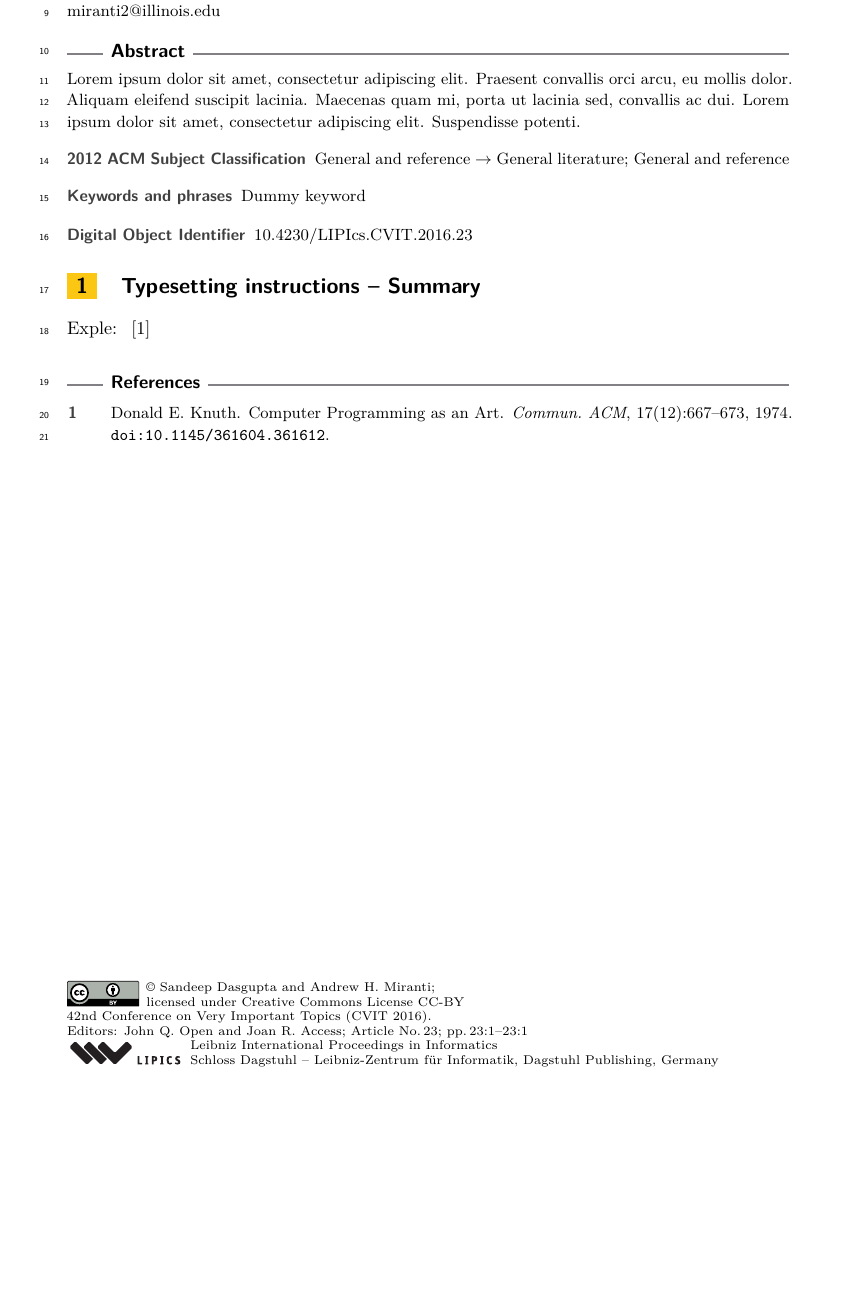
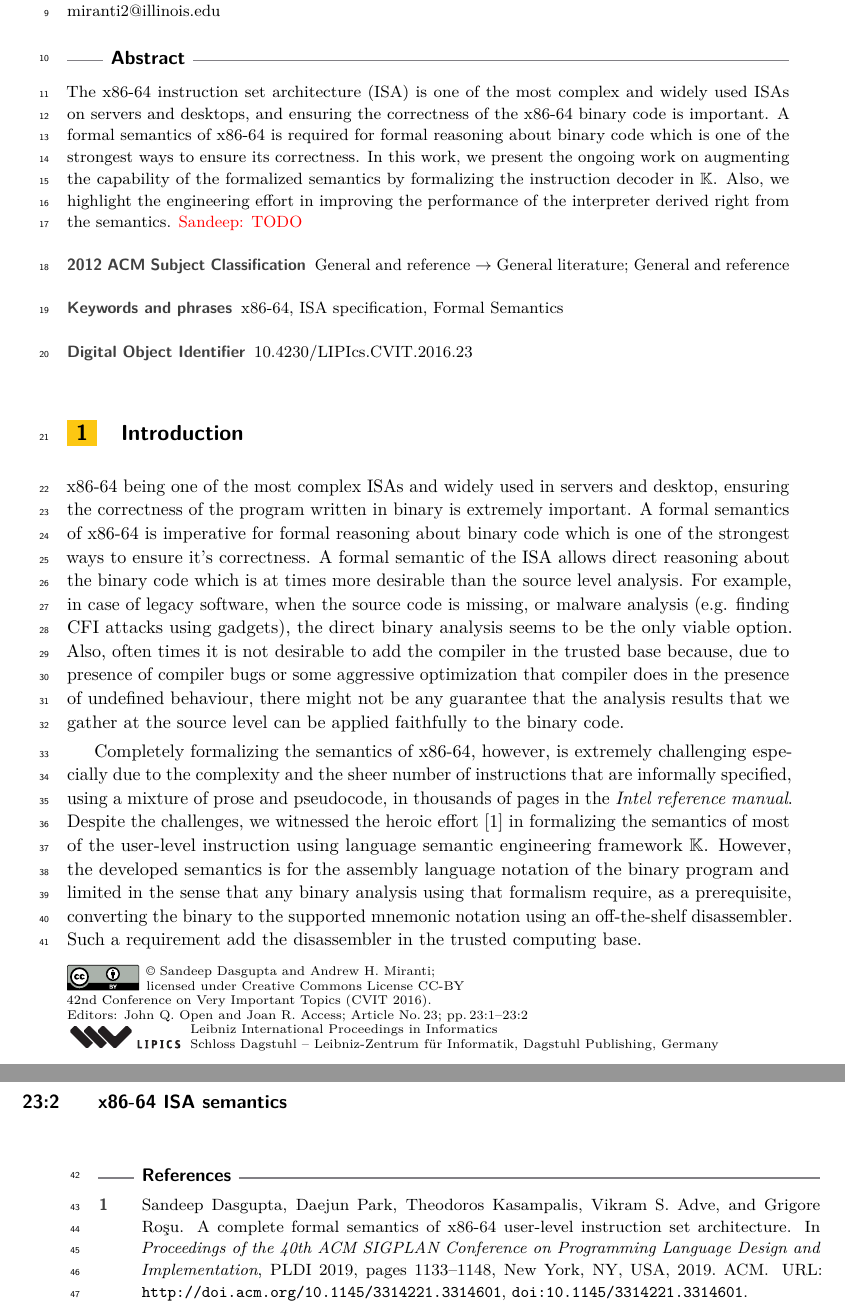
Before and after one commit to sdasgup3/SpISA-19, a LaTeX paper (main.tex, which reads bibs/modeling-X86-semantics.bib): part of the page before the commit and two parts of pages 1 and 2 of 2 after it, the two joined at a grey line, cut so that both start at the same text, the shorter picture padded with empty space. Compiled offline with pdfLaTeX.

Commit message:
some text for intro

```diff
--- a/bibs/modeling-X86-semantics.bib
+++ b/bibs/modeling-X86-semantics.bib
@@ -0,0 +9,4 @@
+ pages = {1133--1148},
+ numpages = {16},
+ url = {http://doi.acm.org/10.1145/3314221.3314601},
+ doi = {10.1145/3314221.3314601},
--- a/main.tex
+++ b/main.tex
@@ -31,7 +31,7 @@
 \ccsdesc[100]{General and reference~General literature}
 \ccsdesc[100]{General and reference}%TODO mandatory: Please choose ACM 2012 classifications from https://dl.acm.org/ccs/ccs_flat.cfm
 
-\keywords{Dummy keyword}%TODO mandatory; please add comma-separated list of keywords
+\keywords{\ISA, ISA specification, Formal Semantics}%TODO mandatory; please add comma-separated list of keywords
 
 \category{}%optional, e.g. invited paper
 
@@ -70,12 +70,29 @@
 
 %TODO mandatory: add short abstract of the document
 \begin{abstract}
-Lorem ipsum dolor sit amet, consectetur adipiscing elit. Praesent convallis orci arcu, eu mollis dolor. Aliquam eleifend suscipit lacinia. Maecenas quam mi, porta ut lacinia sed, convallis ac dui. Lorem ipsum dolor sit amet, consectetur adipiscing elit. Suspendisse potenti.
+    The \ISA instruction set architecture (ISA) is one of the
+    most complex and widely used ISAs on servers and desktops,
+    and ensuring the correctness of the x86-64 binary code is
+    important. A formal semantics of \ISA is required for formal reasoning
+    about binary code which is one of the strongest ways to ensure
+    its correctness.
+    %Completely formalizing
+    %the semantics of x86-64, however, is extremely challenging
+    %especially due to the complexity and the sheer number of
+    %instructions that are informally specified, using a mixture of prose and pseudocode, in thousands of pages in the \emph{Intel reference manual}.
+    %%
+    %Despite the challenges, we formalized, in our previous work, the semantics of most of the user-level instruction using language semantic engineering framework \K.
+    In this work, we present the ongoing work on augmenting the capability of the formalized semantics by formalizing the instruction decoder in \K. Also, we highlight  the engineering effort in improving the performance of the interpreter derived right from the semantics.
+    \revisit{TODO}
 \end{abstract}
 
-\section{Typesetting instructions -- Summary}
-\label{sec:typesetting-summary}
-Exple: ~\cite{DBLP:journals/cacm/Knuth74}
+\section{Introduction}
+\label{sec:intro}
+x86-64 being one of the most complex ISAs and widely used in servers and desktop, ensuring the correctness of the program written in binary is extremely important. A formal semantics of x86-64 is imperative for formal reasoning about binary code which is  one of the strongest ways to ensure it's correctness. A formal semantic of the ISA allows direct reasoning about the binary code which is at times more desirable than the source level analysis. For example, in case of legacy software, when the source code is missing, or malware analysis (e.g. finding CFI attacks using gadgets), the direct binary analysis seems to be the only viable option.  Also, often times it is not desirable to add the compiler in the trusted base because, due to presence of compiler bugs or some aggressive optimization that compiler does in the presence of undefined behaviour, there might not be any guarantee that the analysis results that we gather at the source level  can be applied faithfully to the binary code.
+
+Completely formalizing the semantics of x86-64, however, is extremely challenging especially due to the complexity and the sheer number of instructions that are informally specified, using a mixture of prose and pseudocode, in thousands of pages in the \emph{Intel reference manual}.
+%%
+Despite the challenges, we witnessed the heroic effort~\cite{Dasgupta:2019} in formalizing the semantics of most of the user-level instruction using language semantic engineering framework \K. However, the developed semantics is for the assembly language notation of the binary program and limited in the sense that any binary analysis using that formalism require, as a prerequisite, converting the binary to the supported mnemonic notation using an off-the-shelf disassembler. Such a requirement add the disassembler in the trusted computing base.
 
 
 %%
@@ -84,6 +101,6 @@ Exple: ~\cite{DBLP:journals/cacm/Knuth74}
 
 %% Please use bibtex,
 
-\bibliography{lipics-v2019-sample-article}
+\bibliography{bibs/references.bib,bibs/modeling-X86-semantics.bib,bibs/bugs.bib,bibs/k.bib}
 
 \end{document}
```
Also changed, not shown: bibs/modeling-X86-semantics.bib (14 more changed lines), 1 other file.
